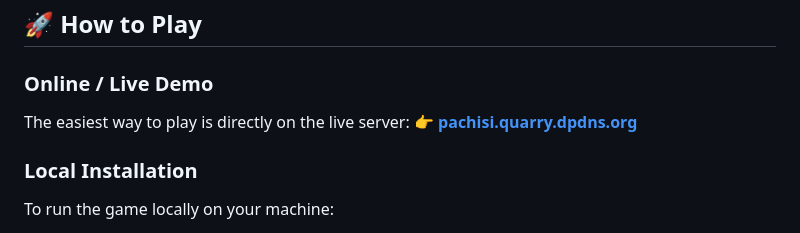
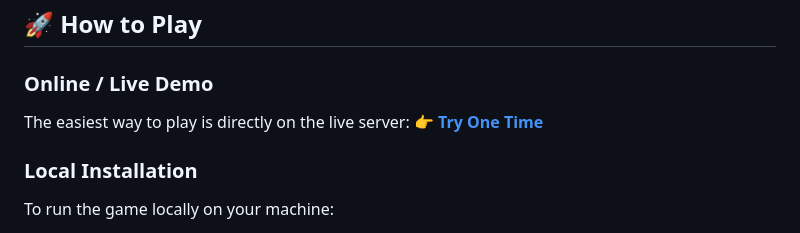
Before and after one commit to Kiran-mondal/Pachisi, a Markdown page: README.md, the part around the change. GitHub-like rendering.

Commit message:
Update demo link text in README.md

```diff
--- a/README.md
+++ b/README.md
@@ -49,7 +49,7 @@ This project is built using modern front-end web technologies with zero external
 
 ### Online / Live Demo
 The easiest way to play is directly on the live server:
-👉 **[pachisi.quarry.dpdns.org](https://pachisi.quarry.dpdns.org)**
+👉 **[Try One Time](https://pachisi.quarry.dpdns.org)**
 
 ### Local Installation
 To run the game locally on your machine:
```
